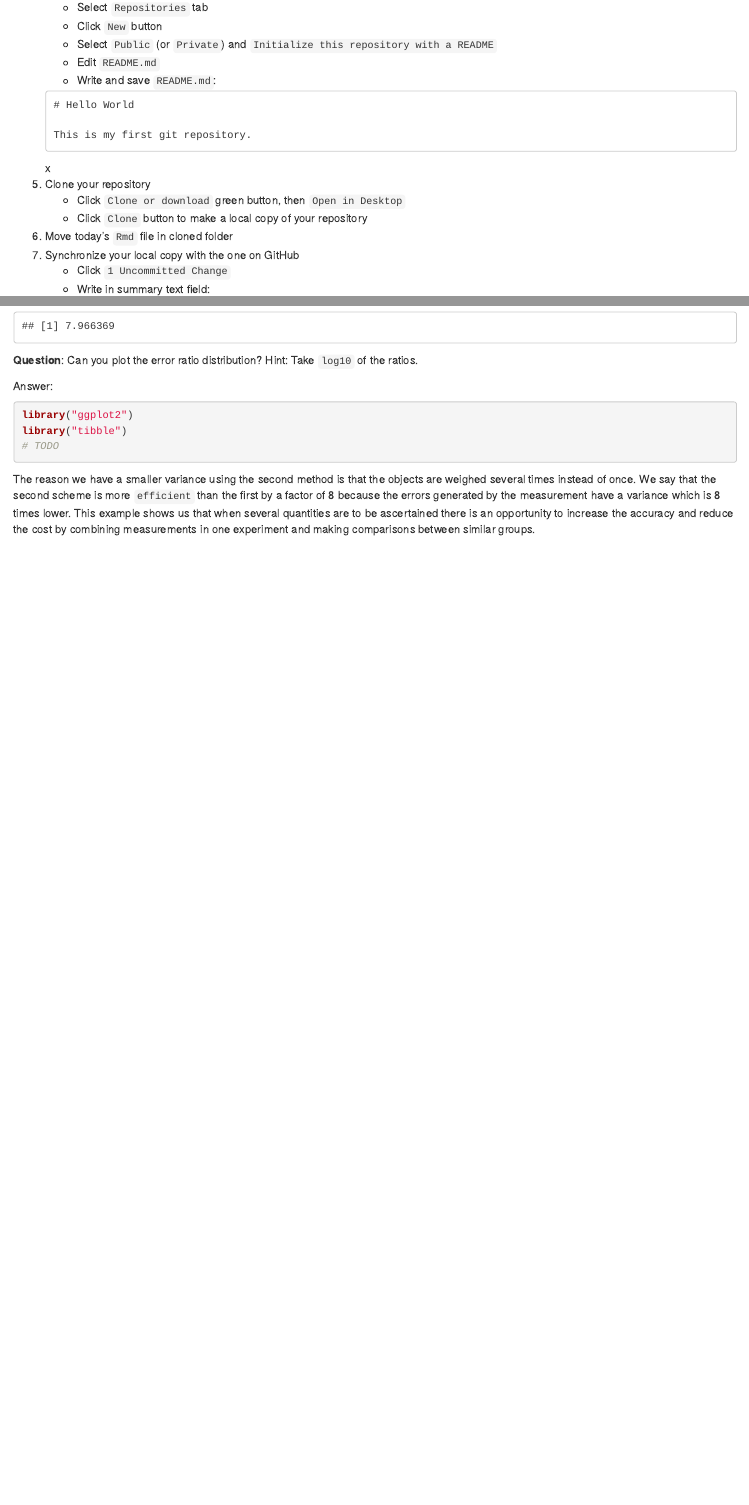
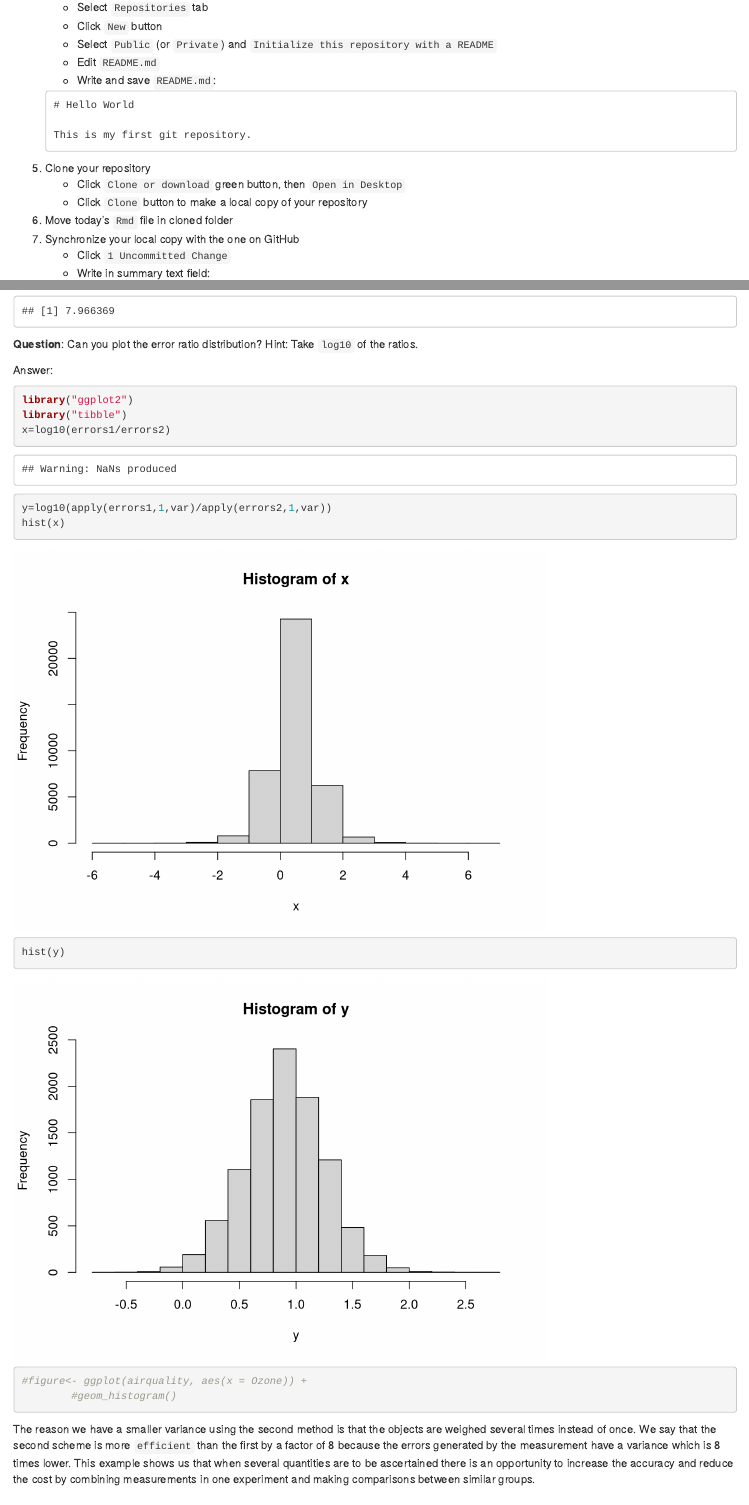
Before and after one commit to ijaust/test2, an R Markdown document (Lab11_design_git.Rmd): the page in a window 1100 px wide, from 420 px down, and a second part further down, joined at a grey line. Rendered offline with R 4.5, knitr and Pandoc, with nearby package versions; some code elsewhere in the file could not run offline; common packages that the code uses without loading them are loaded.

Commit message:
Finished lab11

````diff
--- a/Lab11_design_git.Rmd
+++ b/Lab11_design_git.Rmd
@@ -34,7 +34,6 @@ This will hopefully be useful for you in your future data analysis projects.
 
     This is my first git repository.
     ```
-    x
 5. Clone your repository
     * Click `Clone or download` green button, then `Open in Desktop`
     * Click `Clone` button to make a local copy of your repository
@@ -175,7 +174,12 @@ Answer:
 ```{r plot_error_ratio}
 library("ggplot2")
 library("tibble")
-# TODO
+x=log10(errors1/errors2)
+y=log10(apply(errors1,1,var)/apply(errors2,1,var))
+hist(x)
+hist(y)
+#figure<- ggplot(airquality, aes(x = Ozone)) +
+        #geom_histogram()
 ```
 
 The reason we have a smaller variance using the second method is that the objects are weighed several times instead of once. We say that the second scheme is more `efficient` than the first by a factor of 8 because the errors generated by the measurement have a variance which is 8 times lower. This example shows us that when several quantities are to be ascertained there is an opportunity to increase the accuracy and reduce the cost by combining measurements in one experiment and making comparisons between similar groups.
````
